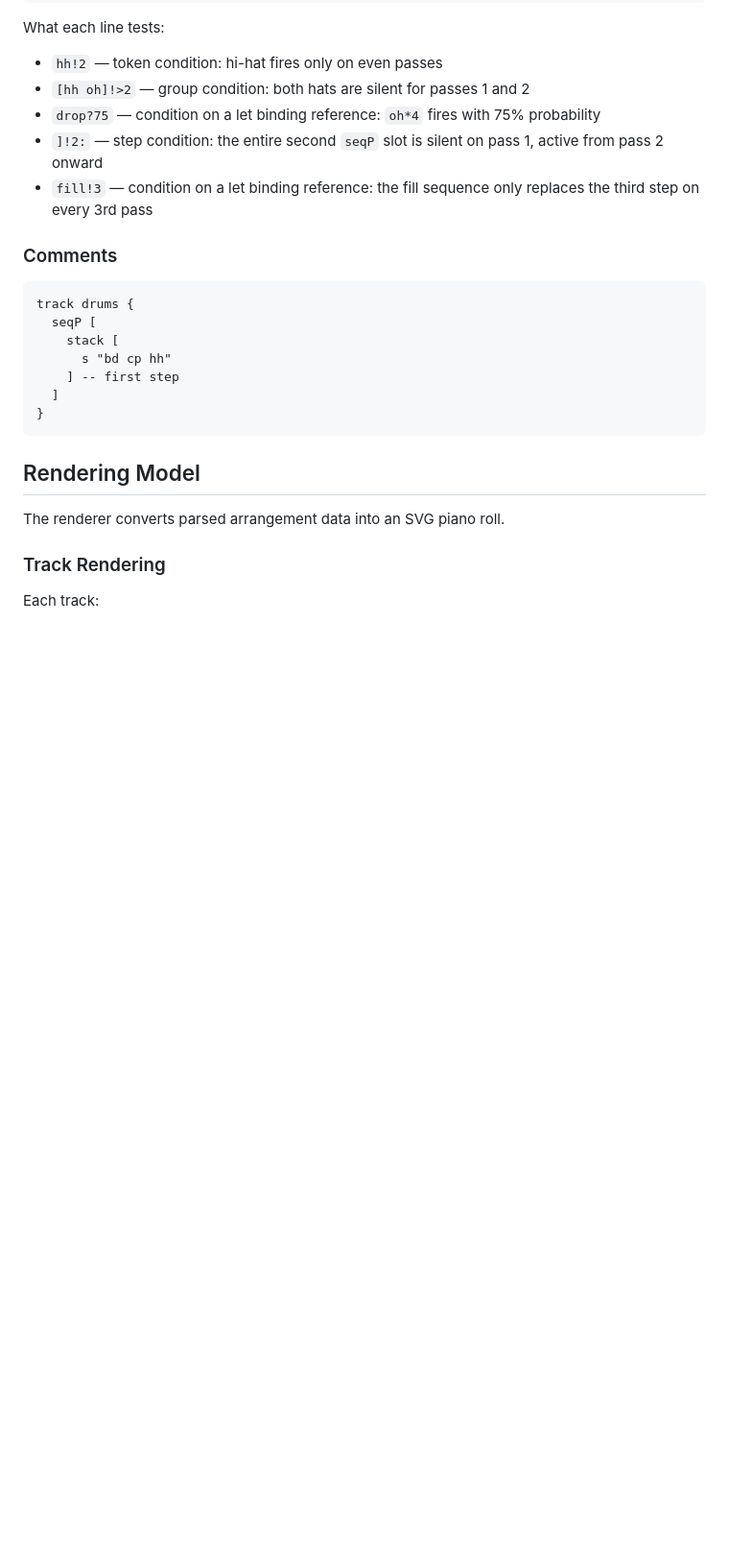
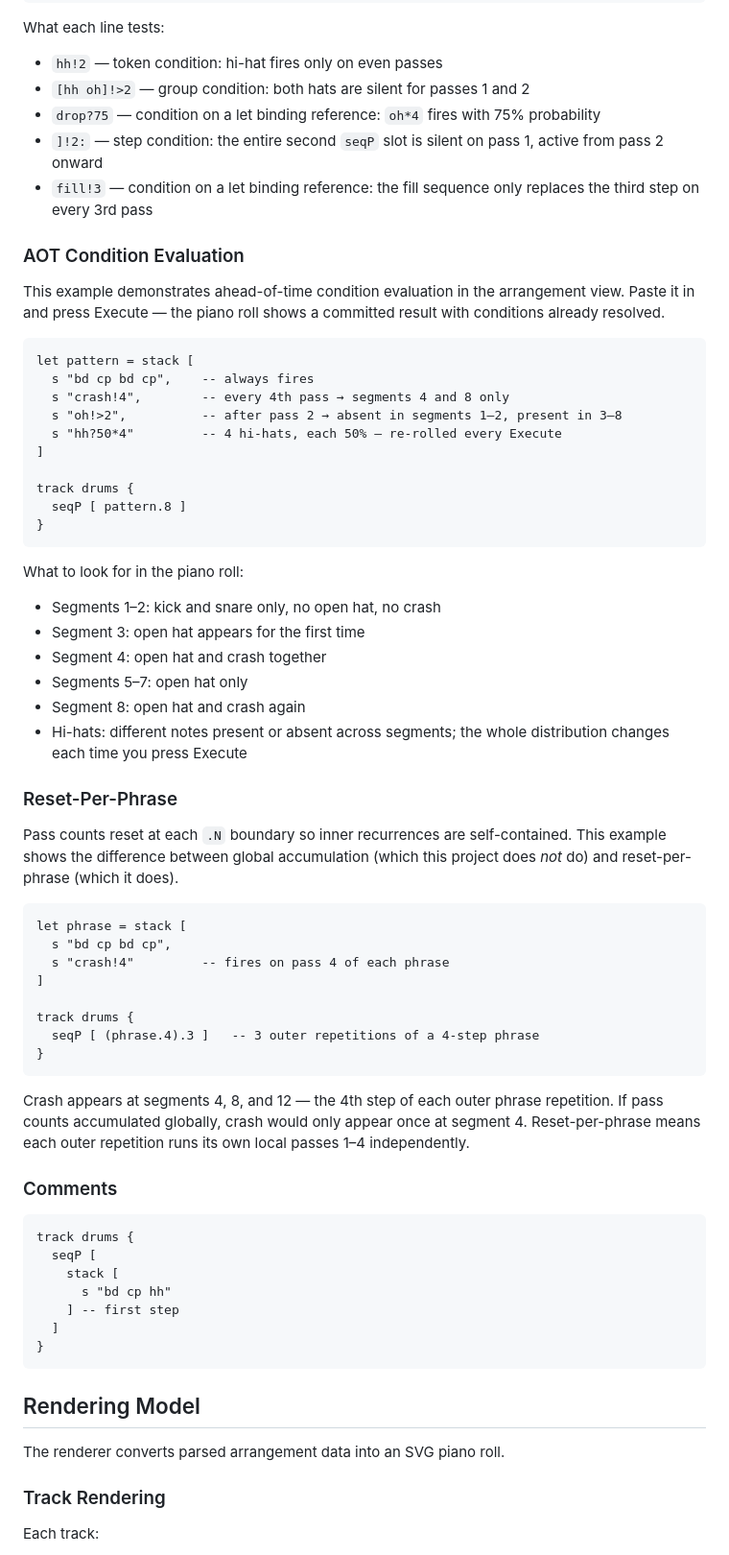
Before and after one commit to dnewcome/tidal-arranger, a Markdown page: README.md, the part around the change. Shown at 96% size. Drawn GitHub-style; blank space fills up the shorter version.

Commit message:
updating readme with new examples

````diff
--- a/README.md
+++ b/README.md
@@ -852,6 +852,49 @@ What each line tests:
 - `]!2:` — step condition: the entire second `seqP` slot is silent on pass 1, active from pass 2 onward
 - `fill!3` — condition on a let binding reference: the fill sequence only replaces the third step on every 3rd pass
 
+### AOT Condition Evaluation
+
+This example demonstrates ahead-of-time condition evaluation in the arrangement view. Paste it in and press Execute — the piano roll shows a committed result with conditions already resolved.
+
+```tidal
+let pattern = stack [
+  s "bd cp bd cp",    -- always fires
+  s "crash!4",        -- every 4th pass → segments 4 and 8 only
+  s "oh!>2",          -- after pass 2 → absent in segments 1–2, present in 3–8
+  s "hh?50*4"         -- 4 hi-hats, each 50% — re-rolled every Execute
+]
+
+track drums {
+  seqP [ pattern.8 ]
+}
+```
+
+What to look for in the piano roll:
+
+- Segments 1–2: kick and snare only, no open hat, no crash
+- Segment 3: open hat appears for the first time
+- Segment 4: open hat and crash together
+- Segments 5–7: open hat only
+- Segment 8: open hat and crash again
+- Hi-hats: different notes present or absent across segments; the whole distribution changes each time you press Execute
+
+### Reset-Per-Phrase
+
+Pass counts reset at each `.N` boundary so inner recurrences are self-contained. This example shows the difference between global accumulation (which this project does *not* do) and reset-per-phrase (which it does).
+
+```tidal
+let phrase = stack [
+  s "bd cp bd cp",
+  s "crash!4"         -- fires on pass 4 of each phrase
+]
+
+track drums {
+  seqP [ (phrase.4).3 ]   -- 3 outer repetitions of a 4-step phrase
+}
+```
+
+Crash appears at segments 4, 8, and 12 — the 4th step of each outer phrase repetition. If pass counts accumulated globally, crash would only appear once at segment 4. Reset-per-phrase means each outer repetition runs its own local passes 1–4 independently.
+
 ### Comments
 
 ```tidal
````
